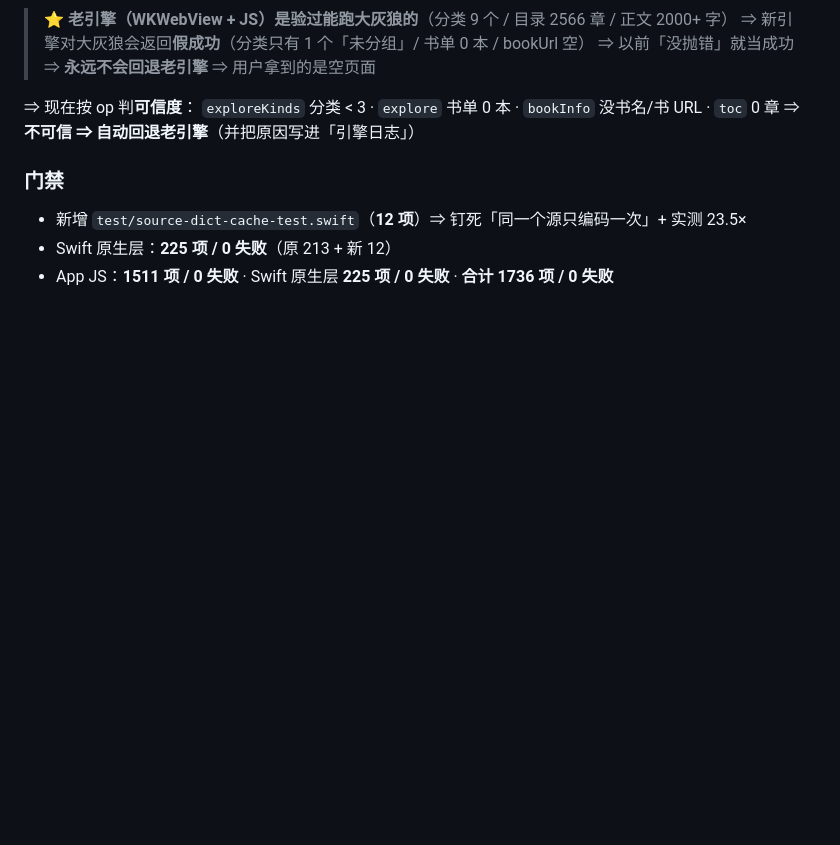
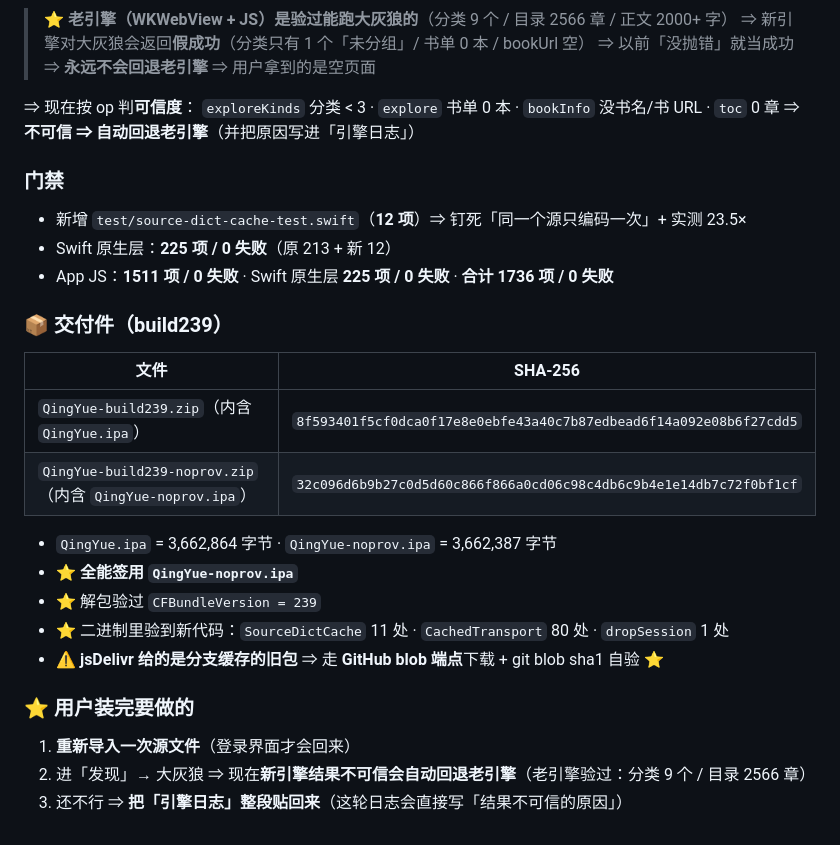
Before and after one commit to 806927125/qireaderlite, a Markdown page: 交接状态.md, the part around the change. Drawn GitHub-style; blank space fills up the shorter version.

Commit message:
build239：补交付记录（zip 形状 + sha256 + 新代码进包自证）

```diff
--- a/交接状态.md
+++ b/交接状态.md
@@ -916,3 +916,20 @@ build238 之后导入的源会**自动存档原始 JSON** ⇒ 以后再也不会
 - 新增 `test/source-dict-cache-test.swift`（**12 项**）⇒ 钉死「同一个源只编码一次」+ 实测 23.5×
 - Swift 原生层：**225 项 / 0 失败**（原 213 + 新 12）
 - App JS：**1511 项 / 0 失败** · Swift 原生层 **225 项 / 0 失败** · **合计 1736 项 / 0 失败**
+
+### 📦 交付件（build239）
+| 文件 | SHA-256 |
+|---|---|
+| `QingYue-build239.zip`（内含 `QingYue.ipa`） | `8f593401f5cf0dca0f17e8e0ebfe43a40c7b87edbead6f14a092e08b6f27cdd5` |
+| `QingYue-build239-noprov.zip`（内含 `QingYue-noprov.ipa`） | `32c096d6b9b27c0d5d60c866f866a0cd06c98c4db6c9b4e1e14db7c72f0bf1cf` |
+
+- `QingYue.ipa` = 3,662,864 字节 · `QingYue-noprov.ipa` = 3,662,387 字节
+- ⭐ **全能签用 `QingYue-noprov.ipa`**
+- ⭐ 解包验过 `CFBundleVersion = 239`
+- ⭐ 二进制里验到新代码：`SourceDictCache` 11 处 · `CachedTransport` 80 处 · `dropSession` 1 处
+- ⚠️ **jsDelivr 给的是分支缓存的旧包** ⇒ 走 **GitHub blob 端点**下载 + git blob sha1 自验 ⭐
+
+### ⭐ 用户装完要做的
+1. **重新导入一次源文件**（登录界面才会回来）
+2. 进「发现」→ 大灰狼 ⇒ 现在**新引擎结果不可信会自动回退老引擎**（老引擎验过：分类 9 个 / 目录 2566 章）
+3. 还不行 ⇒ **把「引擎日志」整段贴回来**（这轮日志会直接写「结果不可信的原因」）
```
